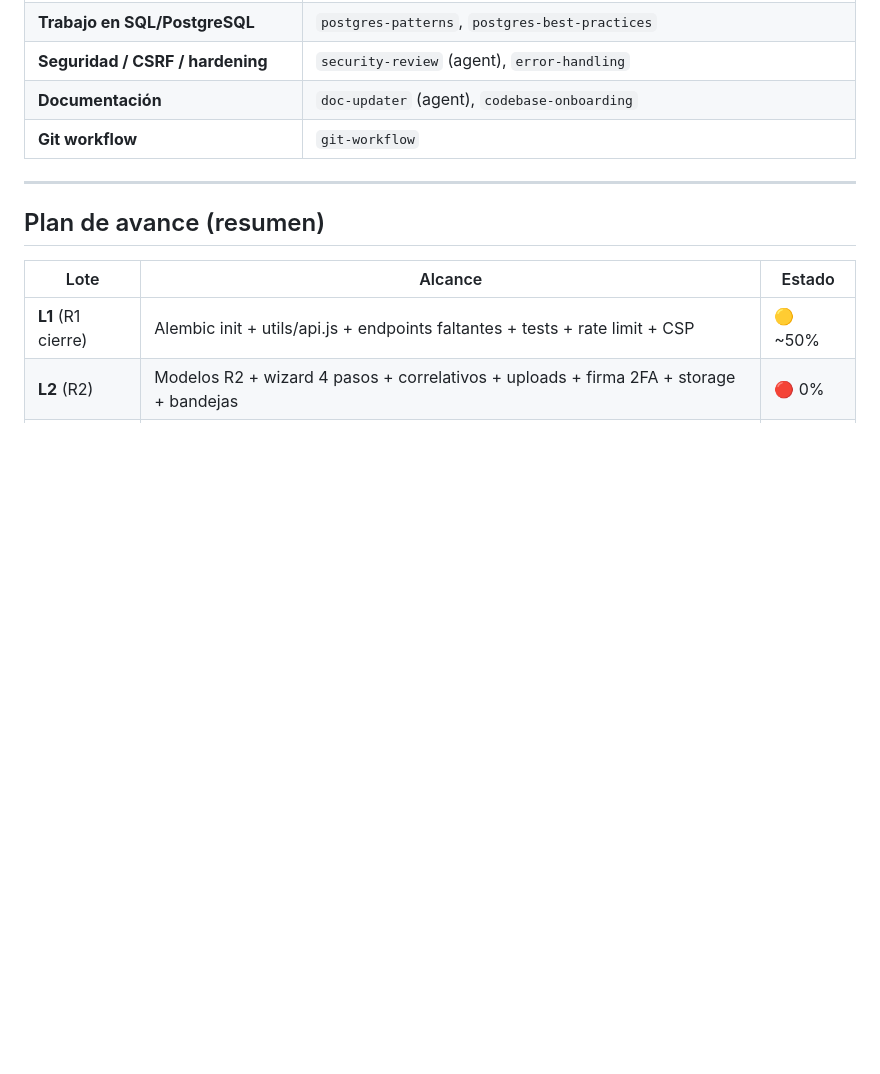
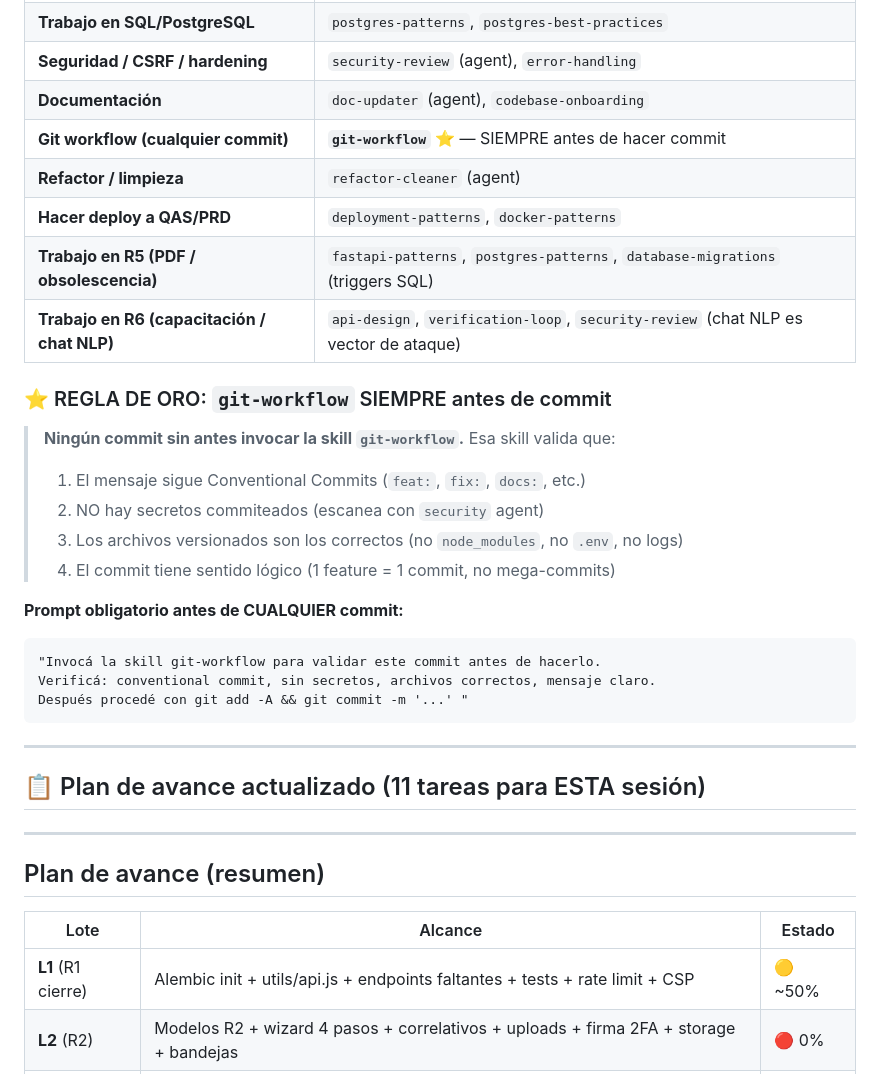
Before and after one commit to YawarChavezG/Docu, a Markdown page: docs/PR/INICIO-SESION.md, the part around one of its changes. GitHub-like rendering; blank space fills up the shorter version.

````diff
--- a/docs/PR/INICIO-SESION.md
+++ b/docs/PR/INICIO-SESION.md
@@ -127,7 +160,31 @@ curl -X POST http://localhost:18000/api/v1/login -H "Content-Type: application/j
 | **Trabajo en SQL/PostgreSQL** | `postgres-patterns`, `postgres-best-practices` |
 | **Seguridad / CSRF / hardening** | `security-review` (agent), `error-handling` |
 | **Documentación** | `doc-updater` (agent), `codebase-onboarding` |
-| **Git workflow** | `git-workflow` |
+| **Git workflow (cualquier commit)** | **`git-workflow`** ⭐ — SIEMPRE antes de hacer commit |
+| **Refactor / limpieza** | `refactor-cleaner` (agent) |
+| **Hacer deploy a QAS/PRD** | `deployment-patterns`, `docker-patterns` |
+| **Trabajo en R5 (PDF / obsolescencia)** | `fastapi-patterns`, `postgres-patterns`, `database-migrations` (triggers SQL) |
+| **Trabajo en R6 (capacitación / chat NLP)** | `api-design`, `verification-loop`, `security-review` (chat NLP es vector de ataque) |
+
+### ⭐ REGLA DE ORO: `git-workflow` SIEMPRE antes de commit
+
+> **Ningún commit sin antes invocar la skill `git-workflow`.**
+> Esa skill valida que:
+> 1. El mensaje sigue Conventional Commits (`feat:`, `fix:`, `docs:`, etc.)
+> 2. NO hay secretos commiteados (escanea con `security` agent)
+> 3. Los archivos versionados son los correctos (no `node_modules`, no `.env`, no logs)
+> 4. El commit tiene sentido lógico (1 feature = 1 commit, no mega-commits)
+
+**Prompt obligatorio antes de CUALQUIER commit:**
+```
+"Invocá la skill git-workflow para validar este commit antes de hacerlo.
+Verificá: conventional commit, sin secretos, archivos correctos, mensaje claro.
+Después procedé con git add -A && git commit -m '...' "
+```
+
+---
+
+## 📋 Plan de avance actualizado (11 tareas para ESTA sesión)
 
 ---
 
````
Also changed, not shown: other parts of docs/PR/INICIO-SESION.md (+34 -1 lines), .opencode/instructions/INSTRUCTIONS.md (+31 -8 lines).
